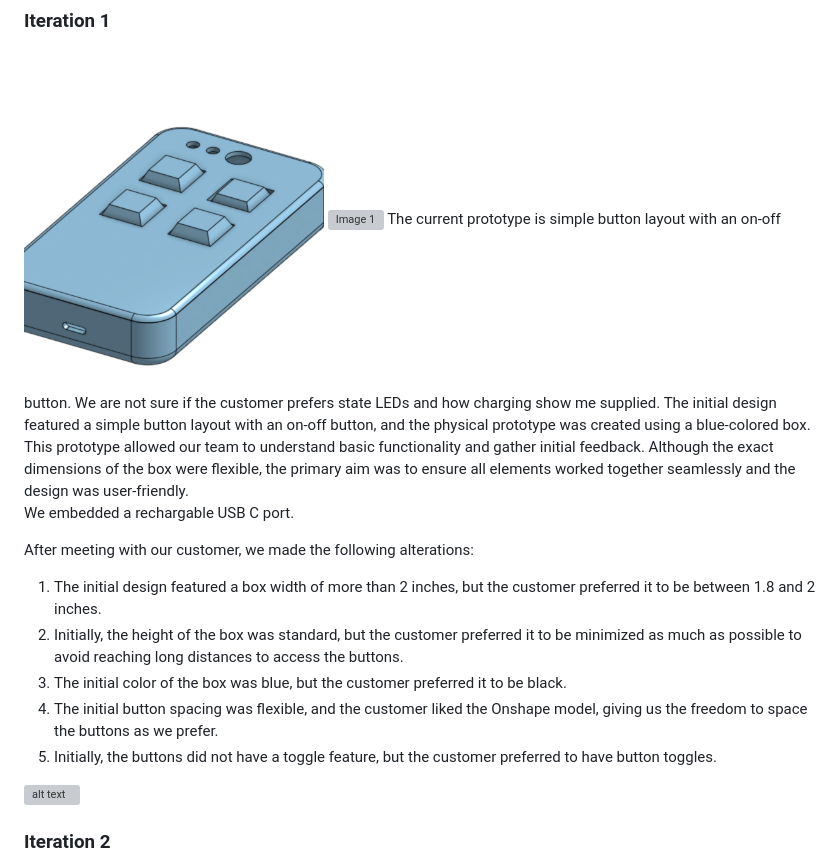
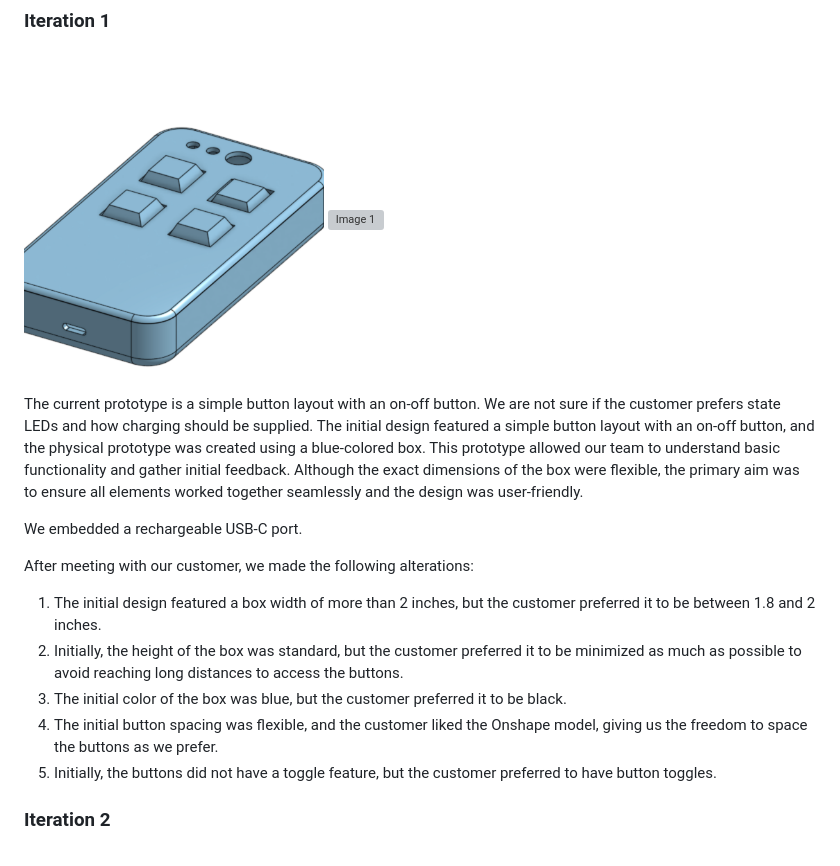
Before and after one commit to Cocodayow/Embedded-System, a Markdown page: Final_Project/README.md, the part around the change printed below. GitHub-like rendering; grey boxes are pictures that could not be loaded.

```diff
--- a/Final_Project/README.md
+++ b/Final_Project/README.md
@@ -5,17 +5,16 @@
 ### Iteration 1
 <img src="Documentation/Fig/Image2.png" alt="Image 2" width="300">
 <img src="Documentation/Fig/Image1.png" alt="Image 1" width="300">
-The current prototype is simple button layout with an on-off button. We are not sure if the customer prefers state LEDs and how charging show me supplied. The initial design featured a simple button layout with an on-off button, and the physical prototype was created using a blue-colored box. This prototype allowed our team to understand basic functionality and gather initial feedback. Although the exact dimensions of the box were flexible, the primary aim was to ensure all elements worked together seamlessly and the design was user-friendly.
 
-We embedded a rechargable USB C port.
+The current prototype is a simple button layout with an on-off button. We are not sure if the customer prefers state LEDs and how charging should be supplied. The initial design featured a simple button layout with an on-off button, and the physical prototype was created using a blue-colored box. This prototype allowed our team to understand basic functionality and gather initial feedback. Although the exact dimensions of the box were flexible, the primary aim was to ensure all elements worked together seamlessly and the design was user-friendly.
+
+We embedded a rechargeable USB-C port.
 
 After meeting with our customer, we made the following alterations:
-1) The initial design featured a box width of more than 2 inches, but the customer preferred it to be between 1.8 and 2 inches.
-2) Initially, the height of the box was standard, but the customer preferred it to be minimized as much as possible to avoid reaching long distances to access the buttons.
-3) The initial color of the box was blue, but the customer preferred it to be black.
-4) The initial button spacing was flexible, and the customer liked the Onshape model, giving us the freedom to space the buttons as we prefer.
-5) Initially, the buttons did not have a toggle feature, but the customer preferred to have button toggles.
-
-![alt text](Documentation/Fig/ds2ch3.gif)
+1. The initial design featured a box width of more than 2 inches, but the customer preferred it to be between 1.8 and 2 inches.
+2. Initially, the height of the box was standard, but the customer preferred it to be minimized as much as possible to avoid reaching long distances to access the buttons.
+3. The initial color of the box was blue, but the customer preferred it to be black.
+4. The initial button spacing was flexible, and the customer liked the Onshape model, giving us the freedom to space the buttons as we prefer.
+5. Initially, the buttons did not have a toggle feature, but the customer preferred to have button toggles.
 
 ### Iteration 2
```
Also changed, not shown: other parts of Final_Project/README.md (+56 -85 lines).
